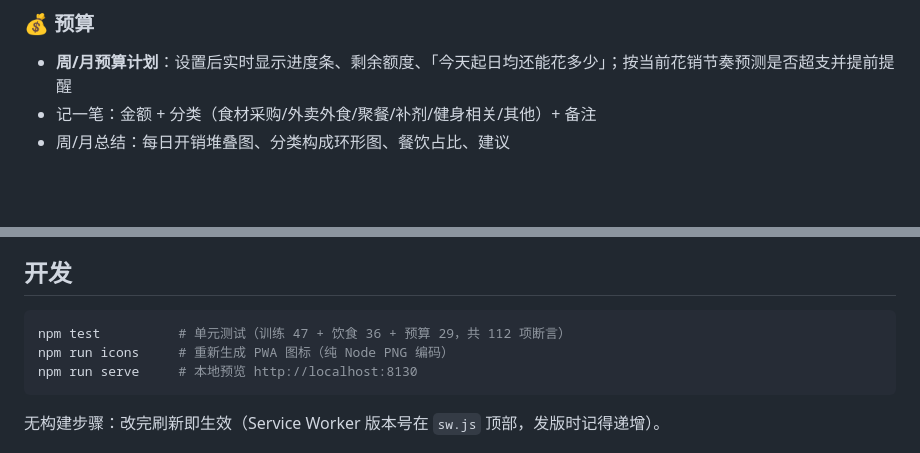
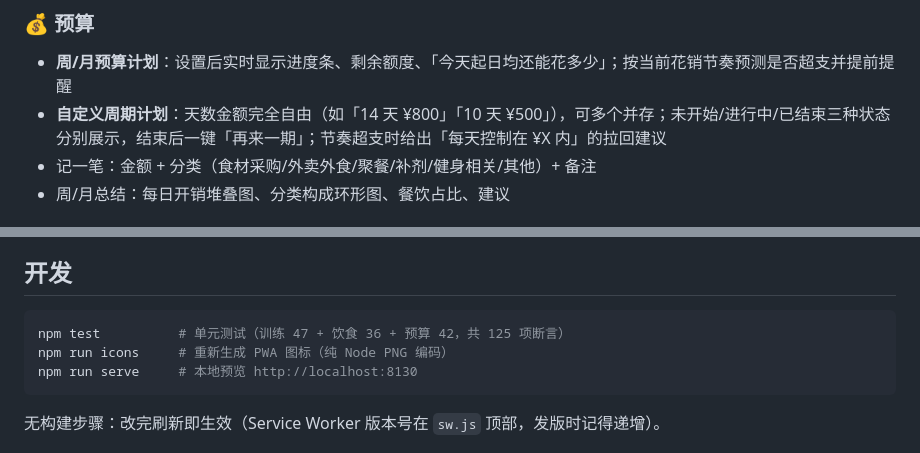
Before and after one commit to nanami-0713/lifttime, a Markdown page: README.md, 2 parts joined by grey strips. Rendered like a GitHub page; blank space fills up the shorter version.

Commit message:
预算板块新增自定义周期计划：N 天预算自由定义
- 用户可创建任意时长/金额的预算计划（如 14 天 ¥800、10 天 ¥500），可多个并存
- 未开始（展示起始日期）/ 进行中（进度条+剩余日均+节奏预警）/ 已结束（总结+一键再来一期）
- 节奏超支时按剩余天数给出「每天控制在 ¥X 内」的拉回建议，并入建议列表最前
- 新增 13 项计划引擎单测（共 125 项，全部通过）

````diff
--- a/README.md
+++ b/README.md
@@ -42,6 +42,7 @@
 
 ### 💰 预算
 - **周/月预算计划**：设置后实时显示进度条、剩余额度、「今天起日均还能花多少」；按当前花销节奏预测是否超支并提前提醒
+- **自定义周期计划**：天数金额完全自由（如「14 天 ¥800」「10 天 ¥500」），可多个并存；未开始/进行中/已结束三种状态分别展示，结束后一键「再来一期」；节奏超支时给出「每天控制在 ¥X 内」的拉回建议
 - 记一笔：金额 + 分类（食材采购/外卖外食/聚餐/补剂/健身相关/其他）+ 备注
 - 周/月总结：每日开销堆叠图、分类构成环形图、餐饮占比、建议
 
@@ -89,7 +90,7 @@
 ## 开发
 
 ```bash
-npm test          # 单元测试（训练 47 + 饮食 36 + 预算 29，共 112 项断言）
+npm test          # 单元测试（训练 47 + 饮食 36 + 预算 42，共 125 项断言）
 npm run icons     # 重新生成 PWA 图标（纯 Node PNG 编码）
 npm run serve     # 本地预览 http://localhost:8130
 ```
````
Also changed, not shown: docs/screenshots/budget.png, 5 other files.
